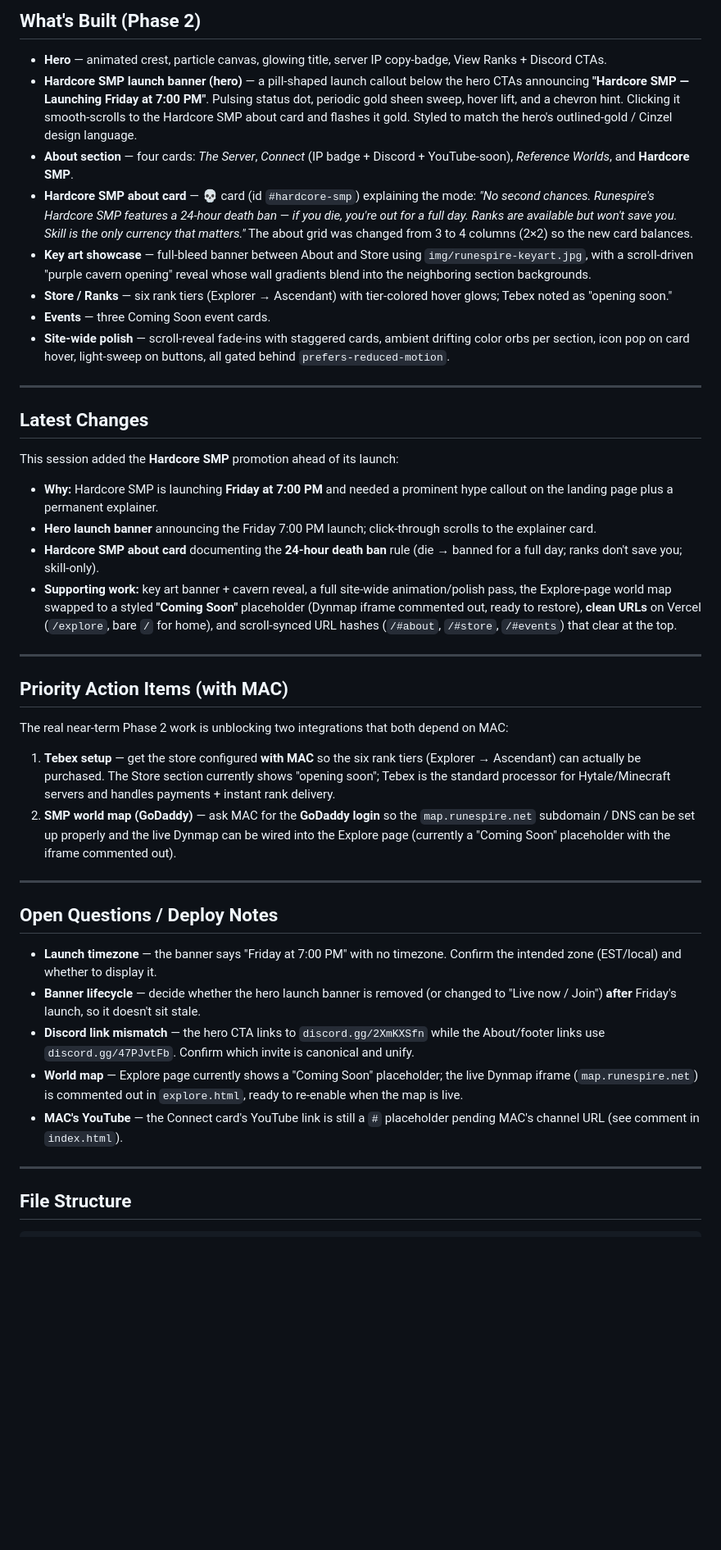
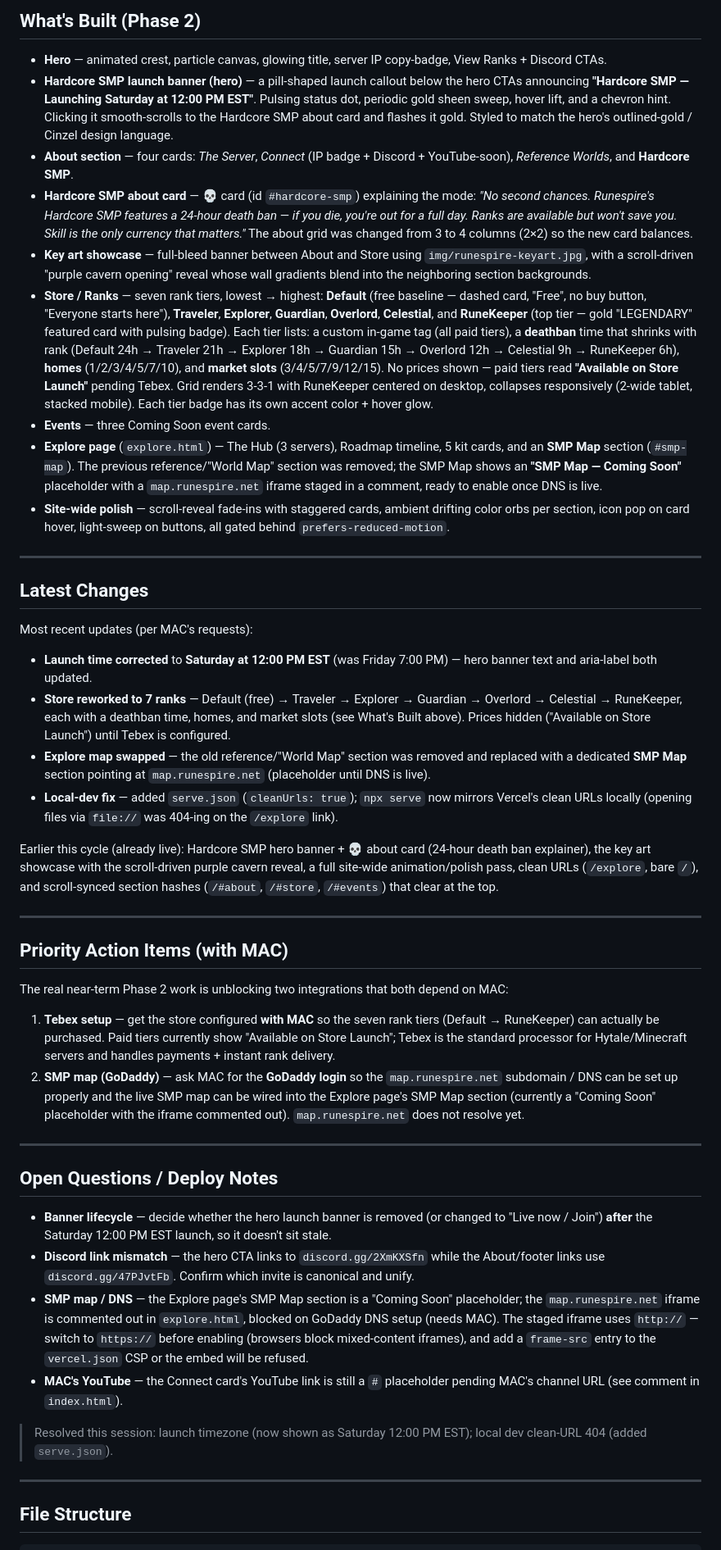
Before and after one commit to Gyp-Z/Runespire, a Markdown page: README.md, the part around one of its changes. Shown at 82% size. Drawn GitHub-style; blank space fills up the shorter version.

```diff
--- a/README.md
+++ b/README.md
@@ -31,24 +31,27 @@
 ## What's Built (Phase 2)
 
 - **Hero** — animated crest, particle canvas, glowing title, server IP copy-badge, View Ranks + Discord CTAs.
-- **Hardcore SMP launch banner (hero)** — a pill-shaped launch callout below the hero CTAs announcing **"Hardcore SMP — Launching Friday at 7:00 PM"**. Pulsing status dot, periodic gold sheen sweep, hover lift, and a chevron hint. Clicking it smooth-scrolls to the Hardcore SMP about card and flashes it gold. Styled to match the hero's outlined-gold / Cinzel design language.
+- **Hardcore SMP launch banner (hero)** — a pill-shaped launch callout below the hero CTAs announcing **"Hardcore SMP — Launching Saturday at 12:00 PM EST"**. Pulsing status dot, periodic gold sheen sweep, hover lift, and a chevron hint. Clicking it smooth-scrolls to the Hardcore SMP about card and flashes it gold. Styled to match the hero's outlined-gold / Cinzel design language.
 - **About section** — four cards: *The Server*, *Connect* (IP badge + Discord + YouTube-soon), *Reference Worlds*, and **Hardcore SMP**.
 - **Hardcore SMP about card** — 💀 card (id `#hardcore-smp`) explaining the mode: *"No second chances. Runespire's Hardcore SMP features a 24-hour death ban — if you die, you're out for a full day. Ranks are available but won't save you. Skill is the only currency that matters."* The about grid was changed from 3 to 4 columns (2×2) so the new card balances.
 - **Key art showcase** — full-bleed banner between About and Store using `img/runespire-keyart.jpg`, with a scroll-driven "purple cavern opening" reveal whose wall gradients blend into the neighboring section backgrounds.
-- **Store / Ranks** — six rank tiers (Explorer → Ascendant) with tier-colored hover glows; Tebex noted as "opening soon."
+- **Store / Ranks** — seven rank tiers, lowest → highest: **Default** (free baseline — dashed card, "Free", no buy button, "Everyone starts here"), **Traveler**, **Explorer**, **Guardian**, **Overlord**, **Celestial**, and **RuneKeeper** (top tier — gold "LEGENDARY" featured card with pulsing badge). Each tier lists: a custom in-game tag (all paid tiers), a **deathban** time that shrinks with rank (Default 24h → Traveler 21h → Explorer 18h → Guardian 15h → Overlord 12h → Celestial 9h → RuneKeeper 6h), **homes** (1/2/3/4/5/7/10), and **market slots** (3/4/5/7/9/12/15). No prices shown — paid tiers read **"Available on Store Launch"** pending Tebex. Grid renders 3-3-1 with RuneKeeper centered on desktop, collapses responsively (2-wide tablet, stacked mobile). Each tier badge has its own accent color + hover glow.
 - **Events** — three Coming Soon event cards.
+- **Explore page** (`explore.html`) — The Hub (3 servers), Roadmap timeline, 5 kit cards, and an **SMP Map** section (`#smp-map`). The previous reference/"World Map" section was removed; the SMP Map shows an **"SMP Map — Coming Soon"** placeholder with a `map.runespire.net` iframe staged in a comment, ready to enable once DNS is live.
 - **Site-wide polish** — scroll-reveal fade-ins with staggered cards, ambient drifting color orbs per section, icon pop on card hover, light-sweep on buttons, all gated behind `prefers-reduced-motion`.
 
 ---
 
 ## Latest Changes
 
-This session added the **Hardcore SMP** promotion ahead of its launch:
+Most recent updates (per MAC's requests):
 
-- **Why:** Hardcore SMP is launching **Friday at 7:00 PM** and needed a prominent hype callout on the landing page plus a permanent explainer.
-- **Hero launch banner** announcing the Friday 7:00 PM launch; click-through scrolls to the explainer card.
-- **Hardcore SMP about card** documenting the **24-hour death ban** rule (die → banned for a full day; ranks don't save you; skill-only).
-- **Supporting work:** key art banner + cavern reveal, a full site-wide animation/polish pass, the Explore-page world map swapped to a styled **"Coming Soon"** placeholder (Dynmap iframe commented out, ready to restore), **clean URLs** on Vercel (`/explore`, bare `/` for home), and scroll-synced URL hashes (`/#about`, `/#store`, `/#events`) that clear at the top.
+- **Launch time corrected** to **Saturday at 12:00 PM EST** (was Friday 7:00 PM) — hero banner text and aria-label both updated.
+- **Store reworked to 7 ranks** — Default (free) → Traveler → Explorer → Guardian → Overlord → Celestial → RuneKeeper, each with a deathban time, homes, and market slots (see What's Built above). Prices hidden ("Available on Store Launch") until Tebex is configured.
+- **Explore map swapped** — the old reference/"World Map" section was removed and replaced with a dedicated **SMP Map** section pointing at `map.runespire.net` (placeholder until DNS is live).
+- **Local-dev fix** — added `serve.json` (`cleanUrls: true`); `npx serve` now mirrors Vercel's clean URLs locally (opening files via `file://` was 404-ing on the `/explore` link).
+
+Earlier this cycle (already live): Hardcore SMP hero banner + 💀 about card (24-hour death ban explainer), the key art showcase with the scroll-driven purple cavern reveal, a full site-wide animation/polish pass, clean URLs (`/explore`, bare `/`), and scroll-synced section hashes (`/#about`, `/#store`, `/#events`) that clear at the top.
 
 ---
 
@@ -56,18 +59,19 @@ This session added the **Hardcore SMP** promotion ahead of its launch:
 
 The real near-term Phase 2 work is unblocking two integrations that both depend on MAC:
 
-1. **Tebex setup** — get the store configured **with MAC** so the six rank tiers (Explorer → Ascendant) can actually be purchased. The Store section currently shows "opening soon"; Tebex is the standard processor for Hytale/Minecraft servers and handles payments + instant rank delivery.
-2. **SMP world map (GoDaddy)** — ask MAC for the **GoDaddy login** so the `map.runespire.net` subdomain / DNS can be set up properly and the live Dynmap can be wired into the Explore page (currently a "Coming Soon" placeholder with the iframe commented out).
+1. **Tebex setup** — get the store configured **with MAC** so the seven rank tiers (Default → RuneKeeper) can actually be purchased. Paid tiers currently show "Available on Store Launch"; Tebex is the standard processor for Hytale/Minecraft servers and handles payments + instant rank delivery.
+2. **SMP map (GoDaddy)** — ask MAC for the **GoDaddy login** so the `map.runespire.net` subdomain / DNS can be set up properly and the live SMP map can be wired into the Explore page's SMP Map section (currently a "Coming Soon" placeholder with the iframe commented out). `map.runespire.net` does not resolve yet.
 
 ---
 
 ## Open Questions / Deploy Notes
 
-- **Launch timezone** — the banner says "Friday at 7:00 PM" with no timezone. Confirm the intended zone (EST/local) and whether to display it.
-- **Banner lifecycle** — decide whether the hero launch banner is removed (or changed to "Live now / Join") **after** Friday's launch, so it doesn't sit stale.
+- **Banner lifecycle** — decide whether the hero launch banner is removed (or changed to "Live now / Join") **after** the Saturday 12:00 PM EST launch, so it doesn't sit stale.
 - **Discord link mismatch** — the hero CTA links to `discord.gg/2XmKXSfn` while the About/footer links use `discord.gg/47PJvtFb`. Confirm which invite is canonical and unify.
-- **World map** — Explore page currently shows a "Coming Soon" placeholder; the live Dynmap iframe (`map.runespire.net`) is commented out in `explore.html`, ready to re-enable when the map is live.
+- **SMP map / DNS** — the Explore page's SMP Map section is a "Coming Soon" placeholder; the `map.runespire.net` iframe is commented out in `explore.html`, blocked on GoDaddy DNS setup (needs MAC). The staged iframe uses `http://` — switch to `https://` before enabling (browsers block mixed-content iframes), and add a `frame-src` entry to the `vercel.json` CSP or the embed will be refused.
 - **MAC's YouTube** — the Connect card's YouTube link is still a `#` placeholder pending MAC's channel URL (see comment in `index.html`).
+
+> Resolved this session: launch timezone (now shown as Saturday 12:00 PM EST); local dev clean-URL 404 (added `serve.json`).
 
 ---
 
```
Also changed, not shown: other parts of README.md (+35 -23 lines).
